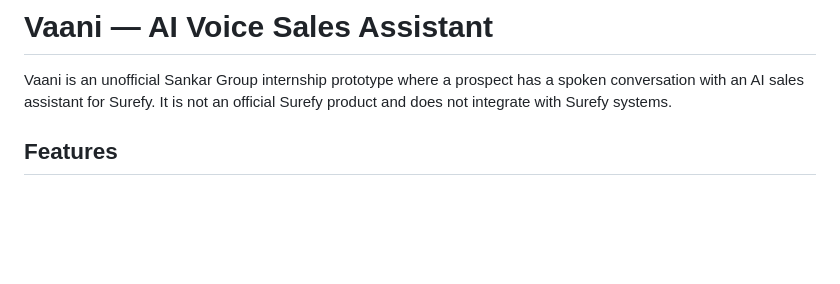
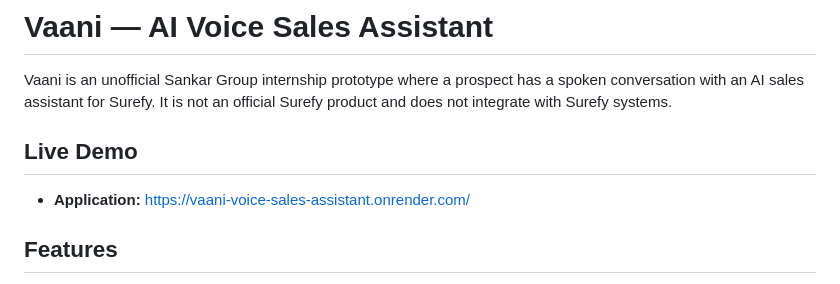
Before and after one commit to visheshbpatel/vaani-voice-sales-assistant, a Markdown page: README.md, the part around the change. GitHub-like rendering; blank space fills up the shorter version.

Commit message:
update live demo link in readme

```diff
--- a/README.md
+++ b/README.md
@@ -1,6 +1,12 @@
 # Vaani — AI Voice Sales Assistant
 
 Vaani is an unofficial Sankar Group internship prototype where a prospect has a spoken conversation with an AI sales assistant for Surefy. It is not an official Surefy product and does not integrate with Surefy systems.
+
+
+## Live Demo
+
+- **Application:** https://vaani-voice-sales-assistant.onrender.com/
+
 
 ## Features
 
```
